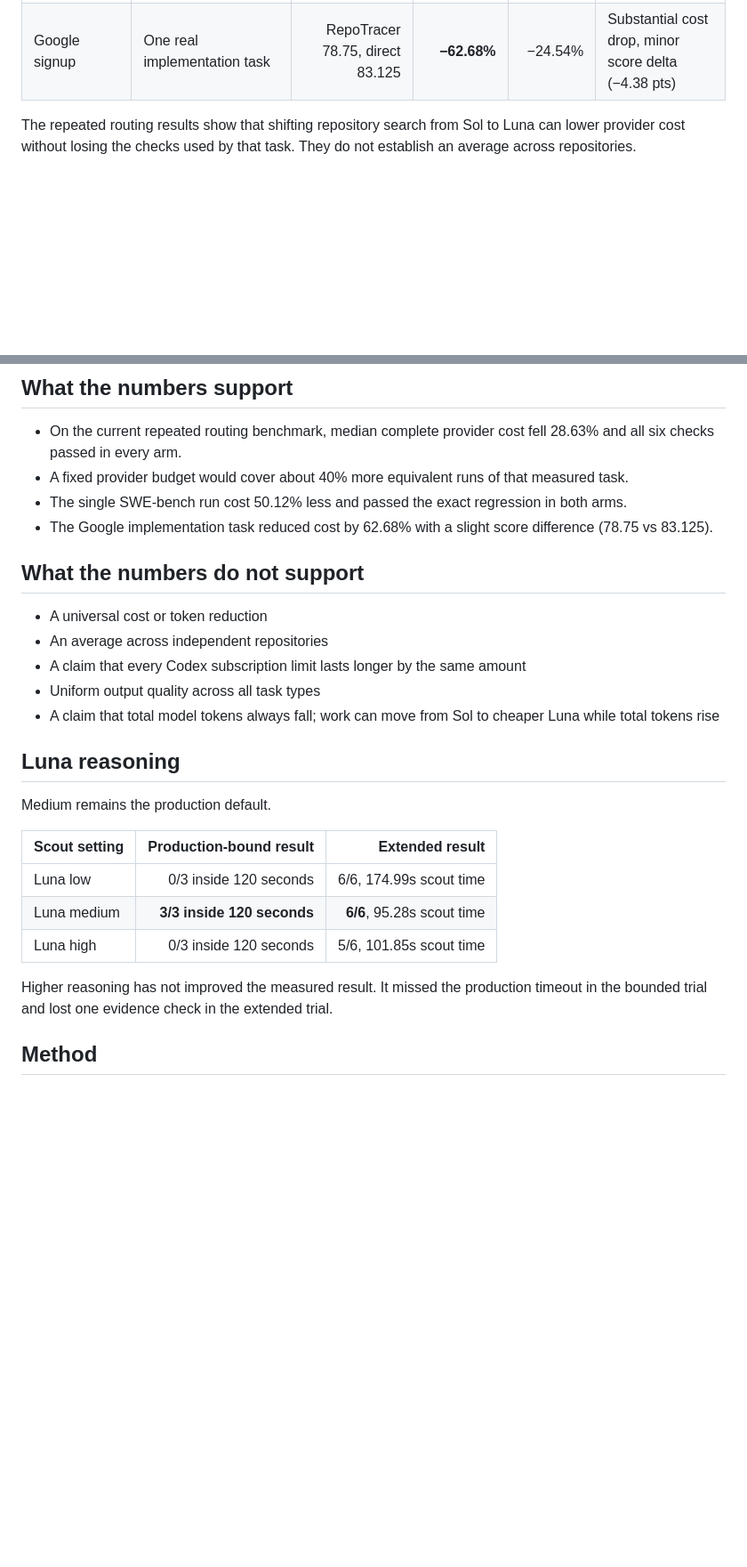
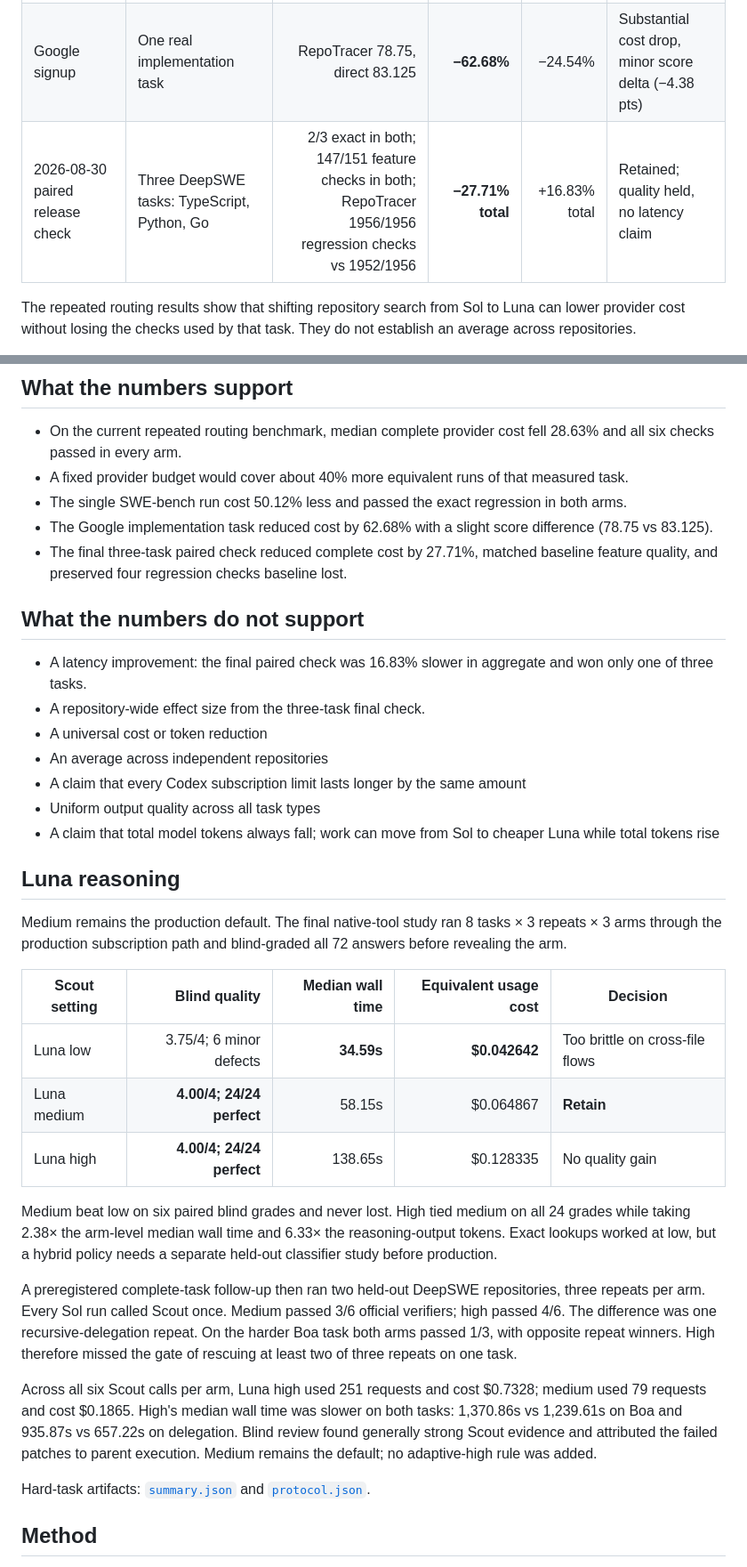
Before and after one commit to repotracer/repotracer, a Markdown page: BENCHMARKS.md, 2 parts joined by grey strips. Shown at 89% size. GitHub-like rendering; blank space fills up the shorter version.

Commit message:
docs: publish the v1 benchmark results

```diff
--- a/BENCHMARKS.md
+++ b/BENCHMARKS.md
@@ -10,6 +10,7 @@ RepoTracer measures complete task cost including Luna usage alongside solution q
 | Repeated natural routing | Three randomized pairs of the same question | 6/6 checks in every arm | **−39.20% median** | +31.21% median | Retained, one question only |
 | SWE-bench Astropy 13453 | One coding task | Exact regression passed in both arms | **−50.12%** | −9.60% | Promising diagnostic |
 | Google signup | One real implementation task | RepoTracer 78.75, direct 83.125 | **−62.68%** | −24.54% | Substantial cost drop, minor score delta (−4.38 pts) |
+| 2026-08-30 paired release check | Three DeepSWE tasks: TypeScript, Python, Go | 2/3 exact in both; 147/151 feature checks in both; RepoTracer 1956/1956 regression checks vs 1952/1956 | **−27.71% total** | +16.83% total | Retained; quality held, no latency claim |
 
 The repeated routing results show that shifting repository search from Sol to Luna can lower provider cost without losing the checks used by that task. They do not establish an average across repositories.
 
@@ -21,9 +22,12 @@ The Google task showed significant cost savings (−62.68%) alongside a slight q
 - A fixed provider budget would cover about 40% more equivalent runs of that measured task.
 - The single SWE-bench run cost 50.12% less and passed the exact regression in both arms.
 - The Google implementation task reduced cost by 62.68% with a slight score difference (78.75 vs 83.125).
+- The final three-task paired check reduced complete cost by 27.71%, matched baseline feature quality, and preserved four regression checks baseline lost.
 
 ## What the numbers do not support
 
+- A latency improvement: the final paired check was 16.83% slower in aggregate and won only one of three tasks.
+- A repository-wide effect size from the three-task final check.
 - A universal cost or token reduction
 - An average across independent repositories
 - A claim that every Codex subscription limit lasts longer by the same amount
@@ -32,15 +36,21 @@ The Google task showed significant cost savings (−62.68%) alongside a slight q
 
 ## Luna reasoning
 
-Medium remains the production default.
+Medium remains the production default. The final native-tool study ran 8 tasks × 3 repeats × 3 arms through the production subscription path and blind-graded all 72 answers before revealing the arm.
 
-| Scout setting | Production-bound result | Extended result |
-|---|---:|---:|
-| Luna low | 0/3 inside 120 seconds | 6/6, 174.99s scout time |
-| Luna medium | **3/3 inside 120 seconds** | **6/6**, 95.28s scout time |
-| Luna high | 0/3 inside 120 seconds | 5/6, 101.85s scout time |
+| Scout setting | Blind quality | Median wall time | Equivalent usage cost | Decision |
+|---|---:|---:|---:|---|
+| Luna low | 3.75/4; 6 minor defects | **34.59s** | **$0.042642** | Too brittle on cross-file flows |
+| Luna medium | **4.00/4; 24/24 perfect** | 58.15s | $0.064867 | **Retain** |
+| Luna high | **4.00/4; 24/24 perfect** | 138.65s | $0.128335 | No quality gain |
 
-Higher reasoning has not improved the measured result. It missed the production timeout in the bounded trial and lost one evidence check in the extended trial.
+Medium beat low on six paired blind grades and never lost. High tied medium on all 24 grades while taking 2.38× the arm-level median wall time and 6.33× the reasoning-output tokens. Exact lookups worked at low, but a hybrid policy needs a separate held-out classifier study before production.
+
+A preregistered complete-task follow-up then ran two held-out DeepSWE repositories, three repeats per arm. Every Sol run called Scout once. Medium passed 3/6 official verifiers; high passed 4/6. The difference was one recursive-delegation repeat. On the harder Boa task both arms passed 1/3, with opposite repeat winners. High therefore missed the gate of rescuing at least two of three repeats on one task.
+
+Across all six Scout calls per arm, Luna high used 251 requests and cost $0.7328; medium used 79 requests and cost $0.1865. High's median wall time was slower on both tasks: 1,370.86s vs 1,239.61s on Boa and 935.87s vs 657.22s on delegation. Blind review found generally strong Scout evidence and attributed the failed patches to parent execution. Medium remains the default; no adaptive-high rule was added.
+
+Hard-task artifacts: [`summary.json`](./benchmarks/results/runs/2026-08-28-deepswe-hard-reasoning/summary.json) and [`protocol.json`](./benchmarks/results/runs/2026-08-28-deepswe-hard-reasoning/protocol.json).
 
 ## Method
 
```
Also changed, not shown: other parts of BENCHMARKS.md (+1 -0 lines), README.md (+4 -3 lines).
